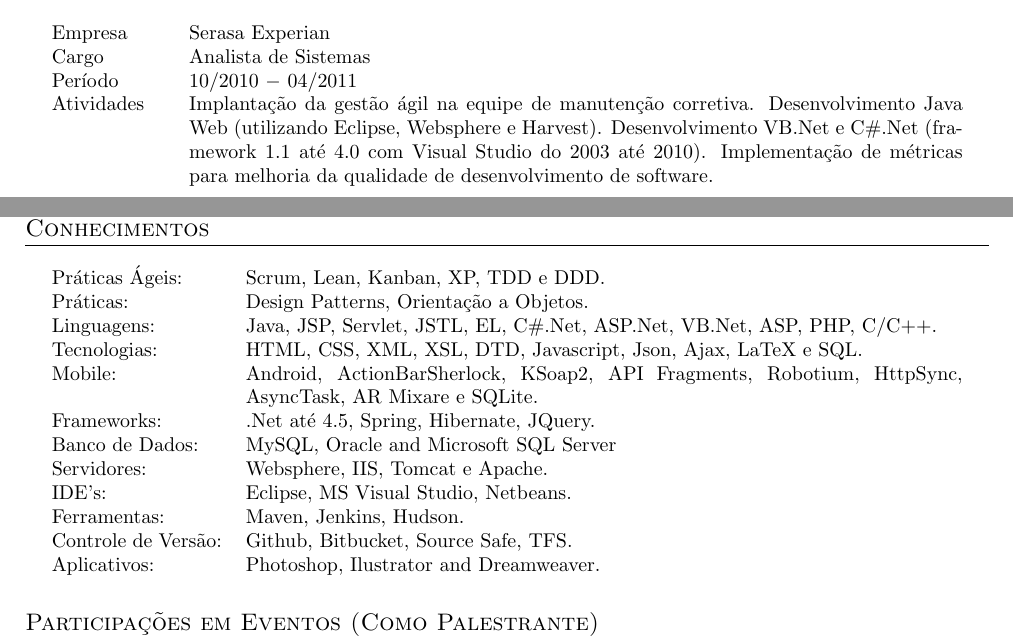
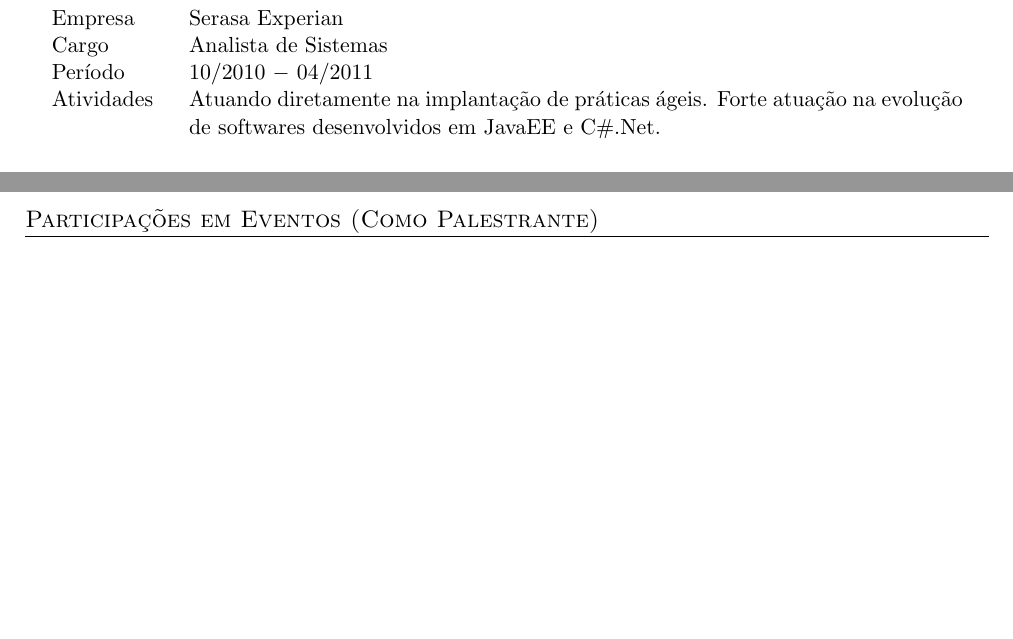
Before and after one commit to SuelenGC/Curriculum-Vitae, a LaTeX CV (Curriculo-SuelenGoularteCarvalho.tex): two parts of pages 2 and 4 of 4 before the commit and two parts of pages 3 and 4 of 4 after it, joined at a grey line, cut so that both start at the same text, the shorter picture padded with empty space. Compiled offline with pdfLaTeX; an older LaTeX class or package is replaced by its successor.

Commit message:
Update portugues curriculum

```diff
--- a/Curriculo-SuelenGoularteCarvalho.tex
+++ b/Curriculo-SuelenGoularteCarvalho.tex
@@ -1,4 +1,4 @@
-\documentclass[a4paper, oneside, final]{article}
+\documentclass[a4paper, oneside, final]{scrartcl}
 
 \usepackage[utf8]{inputenc}
 \usepackage[brazil]{babel}
@@ -174,14 +173,14 @@
 Empresa     & Liberty Seguros $-$ Emphasys Consultoria \\
 Cargo       & Líder de Projetos Web \\
 Período     & 04/2011 $-$ 07/2012 \\
-Atividades  & Atuando na liderança de projetos web que utilizam as tecnologias VB.Net, ASP.Net (framework do 1.1 até o 4.0 e Visual Studio do 2003 ao 2010) e SharePoint 10. Minhas tarefas incluem análise e desenvolvimento, análise de viabilidade tecnológica, elaboração de cronograma, definições de padrões e arquitetura utilizadas no desenvolvimento, elaboração de diagramas de comunicação, classes, dentre outros, gerenciamento de expectativas e mudanças. \\
+Atividades  & Principal responsável pela evolução do Portal do Segurado, liderando os projetos desde a análise até a implantação. Os desafios incluiam questões de performance, escalabilidade, segurança da informação e agilidade na entrega dos projetos. Foram utilizadas práticas ágeis sempre considerando o contexto da empresa. O Portal do Segurado é principal software disponibilizado aos segurados Liberty. \\
             & \ \\
 \end{tabularx}
 \begin{tabularx}{0.97\linewidth}{p{2cm}X}
 Empresa     & Serasa Experian\\
 Cargo       & Analista de Sistemas\\
 Período     & 10/2010 $-$ 04/2011\\
-Atividades  & Implantação da gestão ágil na equipe de manutenção corretiva. Desenvolvimento Java Web (utilizando Eclipse, Websphere e Harvest). Desenvolvimento VB.Net e C\#.Net (framework 1.1 até 4.0 com Visual Studio do 2003 até 2010). Implementação de métricas para melhoria da qualidade de desenvolvimento de software. \\
+Atividades  & Atuando diretamente na implantação de práticas ágeis. Forte atuação na evolução de softwares desenvolvidos em JavaEE e C\#.Net.\\
             & \ \\
 \end{tabularx}
 \begin{tabularx}{0.97\linewidth}{p{2cm}X}
@@ -234,22 +233,22 @@
 Atividades  & Professor da disciplina do curso extracurricular Desenvolvimento Web com PHP. \\
 \end{tabularx}
 
-\section{Conhecimentos}
+%\section{Conhecimentos}
 
-\begin{tabularx}{0.97\linewidth}{p{3.0cm}X}
-Práticas Ágeis: 	& Scrum, Lean, Kanban, XP, TDD e DDD.\\
-Práticas:  			& Design Patterns, Orientação a Objetos.\\
-Linguagens:       	& Java, JSP, Servlet, JSTL, EL, C\#.Net, ASP.Net, VB.Net, ASP, PHP, C/C++.\\
-Tecnologias:    	& HTML, CSS, XML, XSL, DTD, Javascript, Json, Ajax, LaTeX e SQL.\\
-Mobile:          	& Android, ActionBarSherlock, KSoap2, API Fragments, Robotium, HttpSync, AsyncTask, AR Mixare e SQLite.\\
-Frameworks:      	& .Net até 4.5, Spring, Hibernate, JQuery.\\
-Banco de Dados:     & MySQL, Oracle and Microsoft SQL Server \\
-Servidores:         & Websphere, IIS, Tomcat e Apache.\\
-IDE's:            	& Eclipse, MS Visual Studio, Netbeans.\\
-Ferramentas: 		& Maven, Jenkins, Hudson.\\
-Controle de Versão: & Github, Bitbucket, Source Safe, TFS.\\
-Aplicativos:    	& Photoshop, Ilustrator and Dreamweaver.\\
-\end{tabularx}
+%\begin{tabularx}{0.97\linewidth}{p{3.0cm}X}
+%Práticas Ágeis: 	& Scrum, Lean, Kanban, XP, TDD e DDD.\\
+%Práticas:  			& Design Patterns, Orientação a Objetos.\\
+%Linguagens:       	& Java, JSP, Servlet, JSTL, EL, C\#.Net, ASP.Net, VB.Net, ASP, PHP, C/C++.\\
+%Tecnologias:    	& HTML, CSS, XML, XSL, DTD, Javascript, Json, Ajax, LaTeX e SQL.\\
+%Mobile:          	& Android, ActionBarSherlock, KSoap2, API Fragments, Robotium, HttpSync, AsyncTask, AR Mixare %e SQLite.\\
+%Frameworks:      	& .Net até 4.5, Spring, Hibernate, JQuery.\\
+%Banco de Dados:     & MySQL, Oracle and Microsoft SQL Server \\
+%Servidores:         & Websphere, IIS, Tomcat e Apache.\\
+%IDE's:            	& Eclipse, MS Visual Studio, Netbeans.\\
+%Ferramentas: 		& Maven, Jenkins, Hudson.\\
+%Controle de Versão: & Github, Bitbucket, Source Safe, TFS.\\
+%Aplicativos:    	& Photoshop, Ilustrator and Dreamweaver.\\
+%\end{tabularx}
 
 \section{Participações em Eventos (Como Palestrante)}
 \begin{tabularx}{0.97\linewidth}{p{2cm}X}
```
Also changed, not shown: Curriculo-SuelenGoularteCarvalho.pdf, Curriculo-SuelenGoularteCarvalho.tex (23 more changed lines).
